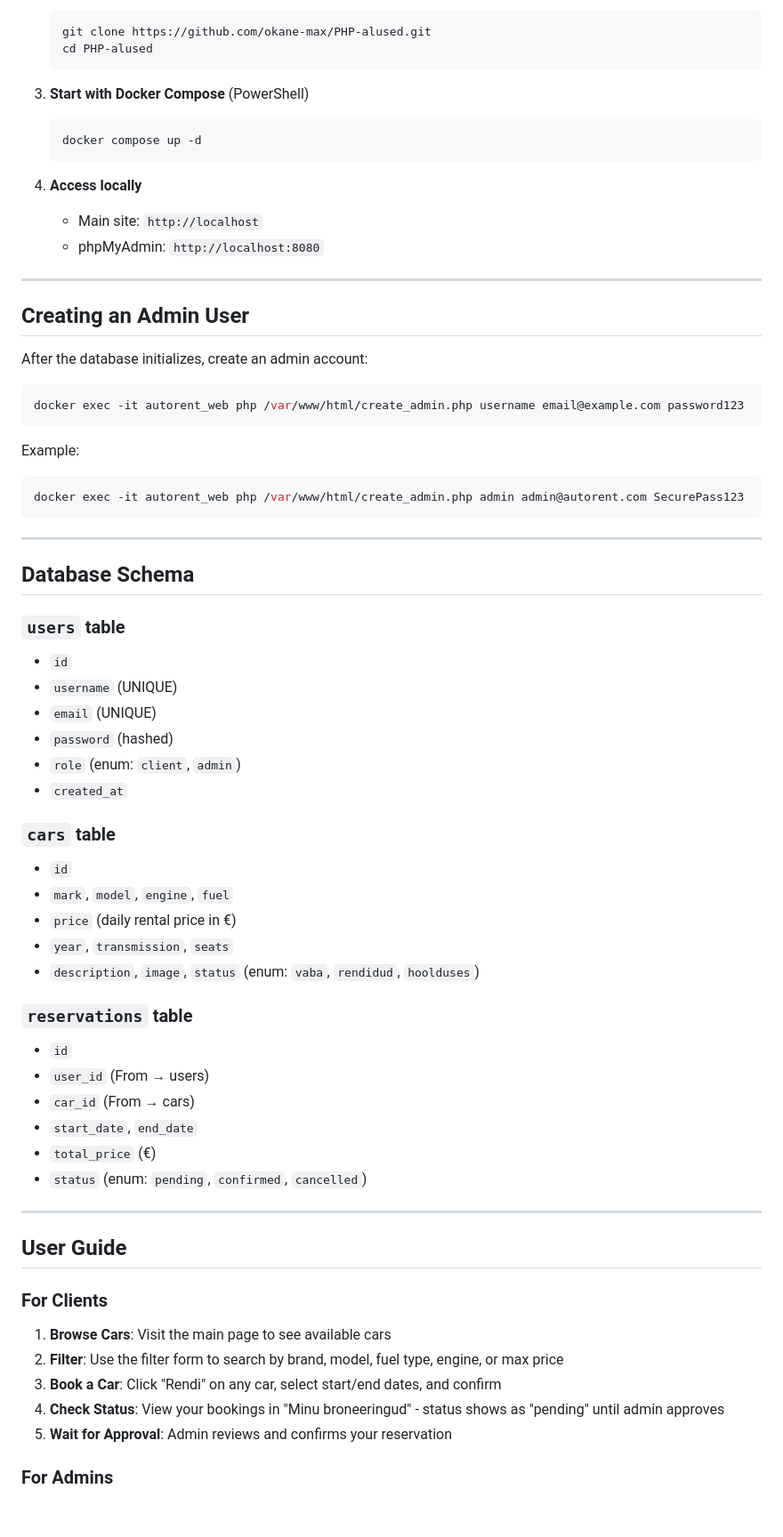
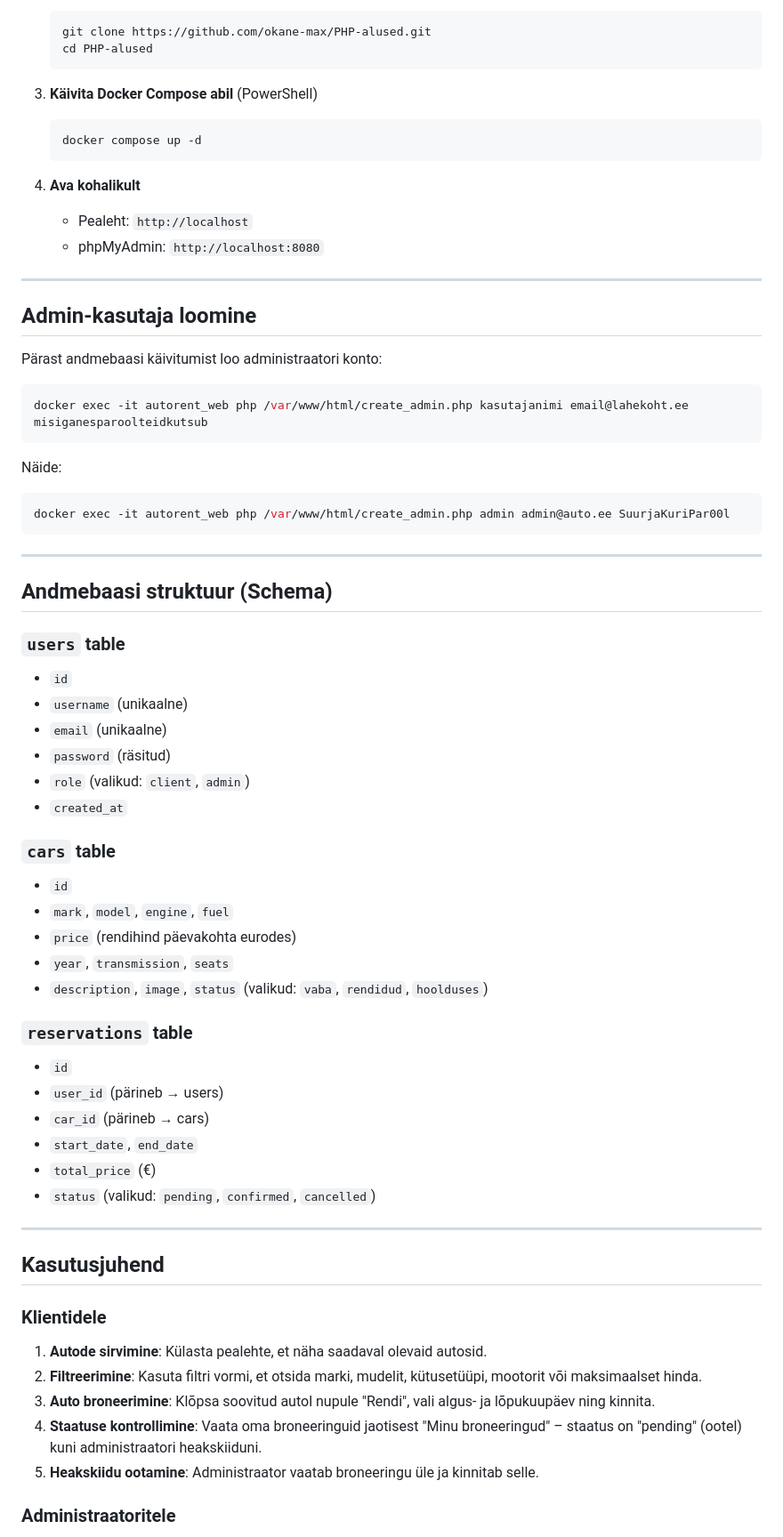
Before and after one commit to okane-max/PHP-alused, a Markdown page: README.md, the part around one of its changes. Shown at 89% size. Drawn GitHub-style; blank space fills up the shorter version.

````diff
--- a/README.md
+++ b/README.md
@@ -75,68 +66,68 @@ A scuffed car rental platform built with PHP, Bootstrap 5, and MariaDB. Features
    cd PHP-alused
    ```
 
-3. **Start with Docker Compose** (PowerShell)
+3. **Käivita Docker Compose abil** (PowerShell)
    ```powershell
    docker compose up -d
    ```
 
-4. **Access locally**
-   - Main site: `http://localhost`
+4. **Ava kohalikult**
+   - Pealeht: `http://localhost`
    - phpMyAdmin: `http://localhost:8080`
 
 ---
 
-## Creating an Admin User
+## Admin-kasutaja loomine
 
-After the database initializes, create an admin account:
+Pärast andmebaasi käivitumist loo administraatori konto:
 
 ```bash
-docker exec -it autorent_web php /var/www/html/create_admin.php username email@example.com password123
+docker exec -it autorent_web php /var/www/html/create_admin.php kasutajanimi email@lahekoht.ee misiganesparoolteidkutsub
 ```
 
-Example:
+Näide:
 ```bash
-docker exec -it autorent_web php /var/www/html/create_admin.php admin admin@autorent.com SecurePass123
+docker exec -it autorent_web php /var/www/html/create_admin.php admin admin@auto.ee SuurjaKuriPar00l
 ```
 
 ---
 
-## Database Schema
+## Andmebaasi struktuur (Schema)
 
 ### `users` table
 - `id`
-- `username` (UNIQUE)
-- `email` (UNIQUE)
-- `password` (hashed)
-- `role` (enum: `client`, `admin`)
+- `username` (unikaalne)
+- `email` (unikaalne)
+- `password` (räsitud)
+- `role` (valikud: `client`, `admin`)
 - `created_at`
 
 ### `cars` table
 - `id`
 - `mark`, `model`, `engine`, `fuel`
-- `price` (daily rental price in €)
+- `price` (rendihind päevakohta eurodes)
 - `year`, `transmission`, `seats`
-- `description`, `image`, `status` (enum: `vaba`, `rendidud`, `hoolduses`)
+- `description`, `image`, `status` (valikud: `vaba`, `rendidud`, `hoolduses`)
 
 ### `reservations` table
 - `id`
-- `user_id` (From → users)
-- `car_id` (From → cars)
+- `user_id` (pärineb → users)
+- `car_id` (pärineb → cars)
 - `start_date`, `end_date`
 - `total_price` (€)
-- `status` (enum: `pending`, `confirmed`, `cancelled`)
+- `status` (valikud: `pending`, `confirmed`, `cancelled`)
 
 ---
 
-## User Guide
+## Kasutusjuhend
 
-### For Clients
+### Klientidele
 
-1. **Browse Cars**: Visit the main page to see available cars
-2. **Filter**: Use the filter form to search by brand, model, fuel type, engine, or max price
-3. **Book a Car**: Click "Rendi" on any car, select start/end dates, and confirm
-4. **Check Status**: View your bookings in "Minu broneeringud" - status shows as "pending" until admin approves
-5. **Wait for Approval**: Admin reviews and confirms your reservation
+1. **Autode sirvimine**: Külasta pealehte, et näha saadaval olevaid autosid.
+2. **Filtreerimine**: Kasuta filtri vormi, et otsida marki, mudelit, kütusetüüpi, mootorit või maksimaalset hinda.
+3. **Auto broneerimine**: Klõpsa soovitud autol nupule "Rendi", vali algus- ja lõpukuupäev ning kinnita.
+4. **Staatuse kontrollimine**: Vaata oma broneeringuid jaotisest "Minu broneeringud" – staatus on "pending" (ootel) kuni administraatori heakskiiduni.
+5. **Heakskiidu ootamine**: Administraator vaatab broneeringu üle ja kinnitab selle.
 
-### For Admins
+### Administraatoritele
 
````
Also changed, not shown: other parts of README.md (+59 -68 lines).
